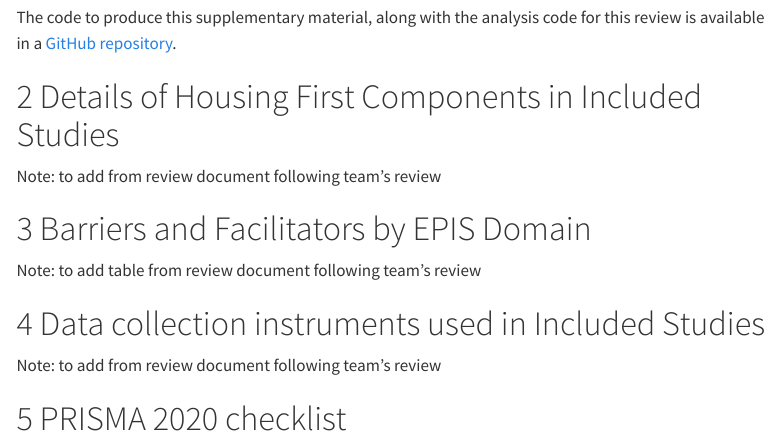
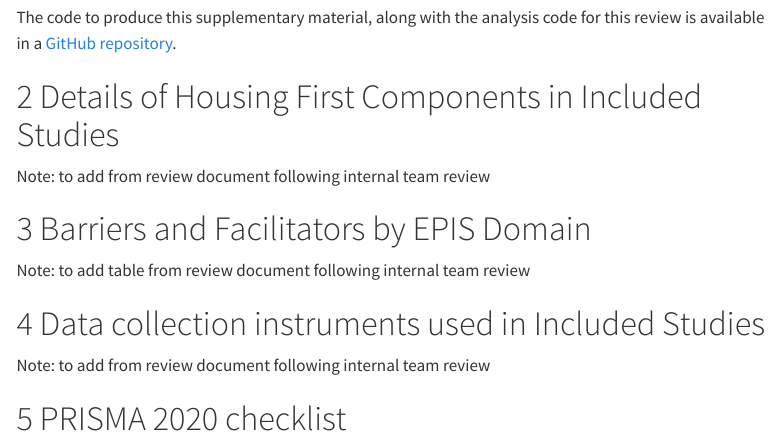
Before and after one commit to davetayl-r/youth-homelessness-review, a Quarto document (supplementary-material/youth-homelessness-review-supplementary-material.qmd): the page in a window 1100 px wide, from 900 px down. Rendered offline with R 4.5, knitr and Pandoc in place of Quarto, with nearby package versions; menus at the side of the page are left out; long lines of code are wrapped.

Commit message:
Trigger workflow

```diff
--- a/supplementary-material/youth-homelessness-review-supplementary-material.qmd
+++ b/supplementary-material/youth-homelessness-review-supplementary-material.qmd
@@ -59,15 +59,15 @@ The code to produce this supplementary material, along with the analysis code fo
 
 # Details of Housing First Components in Included Studies
 
-Note: to add from review document following team's review
+Note: to add from review document following internal team review
 
 # Barriers and Facilitators by EPIS Domain
 
-Note: to add table from review document following team's review
+Note: to add table from review document following internal team review
 
 # Data collection instruments used in Included Studies
 
-Note: to add from review document following team's review
+Note: to add from review document following internal team review
 
 # PRISMA 2020 checklist
 
```
Also changed, not shown: 1 other file.
